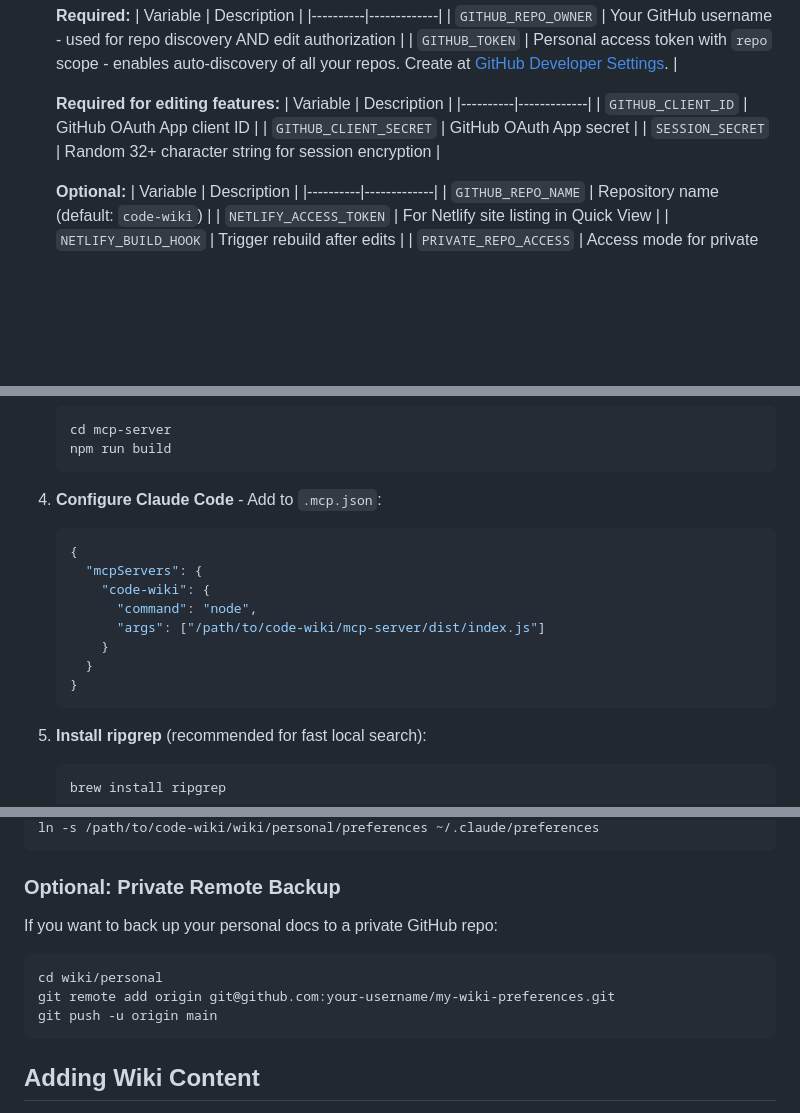
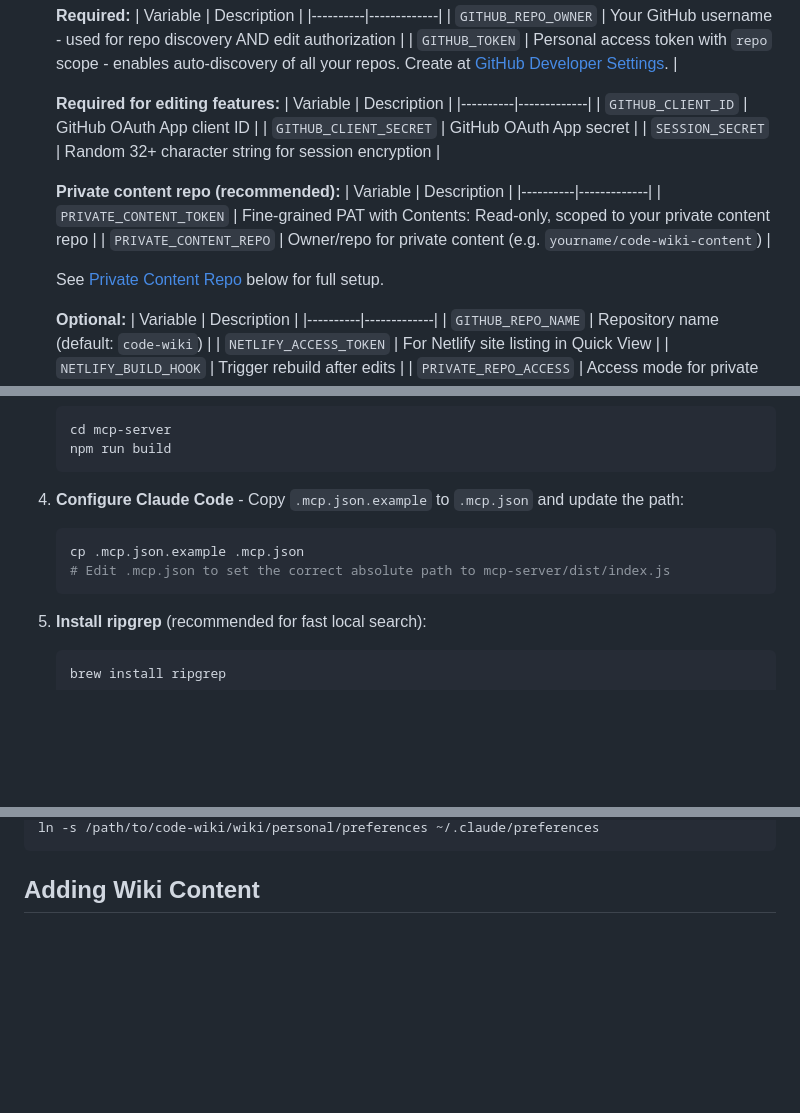
Before and after one commit to mindfu23/code-wiki, a Markdown page: README.md, 3 parts joined by grey strips. Drawn GitHub-style; blank space fills up the shorter version.

````diff
--- a/README.md
+++ b/README.md
@@ -98,6 +98,14 @@ Note that when using this app as an index for local agents and MCPs, you should
    | `GITHUB_CLIENT_SECRET` | GitHub OAuth App secret |
    | `SESSION_SECRET` | Random 32+ character string for session encryption |
 
+   **Private content repo (recommended):**
+   | Variable | Description |
+   |----------|-------------|
+   | `PRIVATE_CONTENT_TOKEN` | Fine-grained PAT with Contents: Read-only, scoped to your private content repo |
+   | `PRIVATE_CONTENT_REPO` | Owner/repo for private content (e.g. `yourname/code-wiki-content`) |
+
+   See [Private Content Repo](#private-content-repo) below for full setup.
+
    **Optional:**
    | Variable | Description |
    |----------|-------------|
@@ -208,16 +223,10 @@ The MCP server provides local code search for AI agents like Claude Code.
    npm run build
    ```
 
-4. **Configure Claude Code** - Add to `.mcp.json`:
-   ```json
-   {
-     "mcpServers": {
-       "code-wiki": {
-         "command": "node",
-         "args": ["/path/to/code-wiki/mcp-server/dist/index.js"]
-       }
-     }
-   }
+4. **Configure Claude Code** - Copy `.mcp.json.example` to `.mcp.json` and update the path:
+   ```bash
+   cp .mcp.json.example .mcp.json
+   # Edit .mcp.json to set the correct absolute path to mcp-server/dist/index.js
    ```
 
 5. **Install ripgrep** (recommended for fast local search):
@@ -456,14 +507,4 @@ rm -rf ~/.claude/preferences
 ln -s /path/to/code-wiki/wiki/personal/preferences ~/.claude/preferences
-```
-
-### Optional: Private Remote Backup
-
-If you want to back up your personal docs to a private GitHub repo:
-
-```bash
-cd wiki/personal
-git remote add origin git@github.com:your-username/my-wiki-preferences.git
-git push -u origin main
 ```
 
 ## Adding Wiki Content
````
Also changed, not shown: other parts of README.md (+104 -55 lines).
